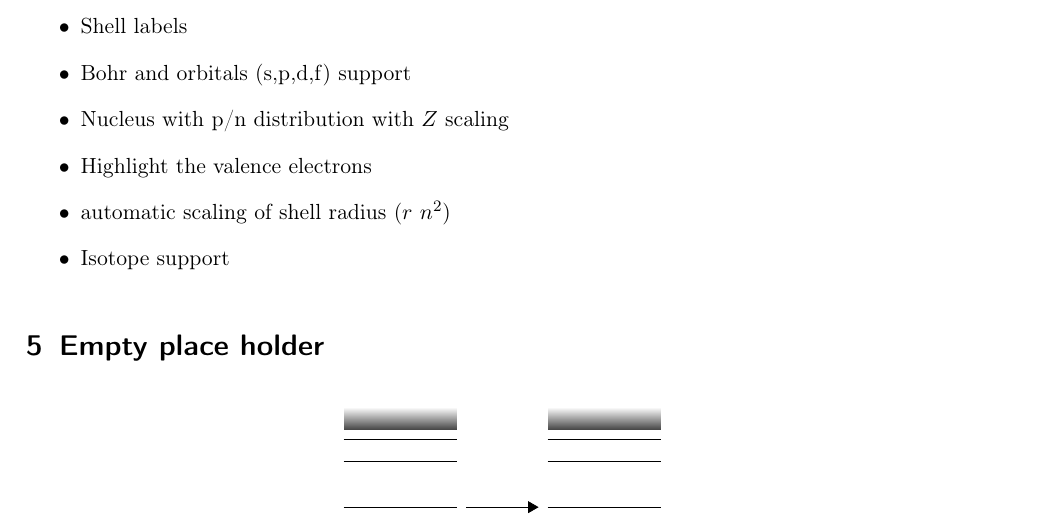
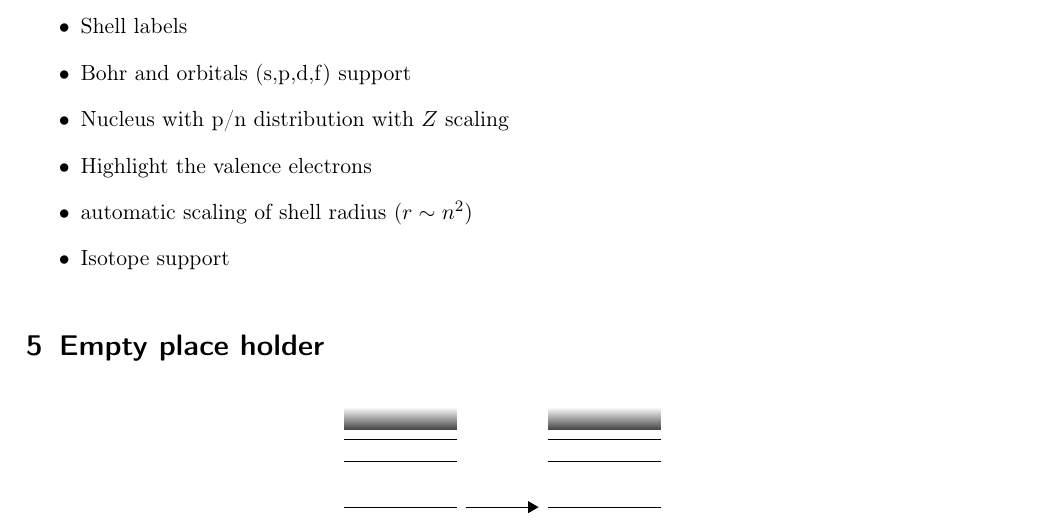
Before and after one commit to micheld93/atomicreactions-LaTeX, a LaTeX document (atomicreactions-manual.tex): part of page 3 of 14, cut so that both start at the same text. Compiled offline with pdfLaTeX.

Commit message:
Use sim for radius scaling notation

```diff
--- a/atomicreactions-manual.tex
+++ b/atomicreactions-manual.tex
@@ -200,7 +200,7 @@ If you have suggestions, problems or you only want to say "Hi", then contact me
 	\item Bohr and orbitals (s,p,d,f) support
 	\item Nucleus with p/n distribution with $Z$ scaling
 	\item Highlight the valence electrons
-	\item automatic scaling of shell radius ($r ~ n^2$)
+	\item automatic scaling of shell radius ($r \sim n^2$)
 	\item Isotope support
 \end{itemize}
 
```
